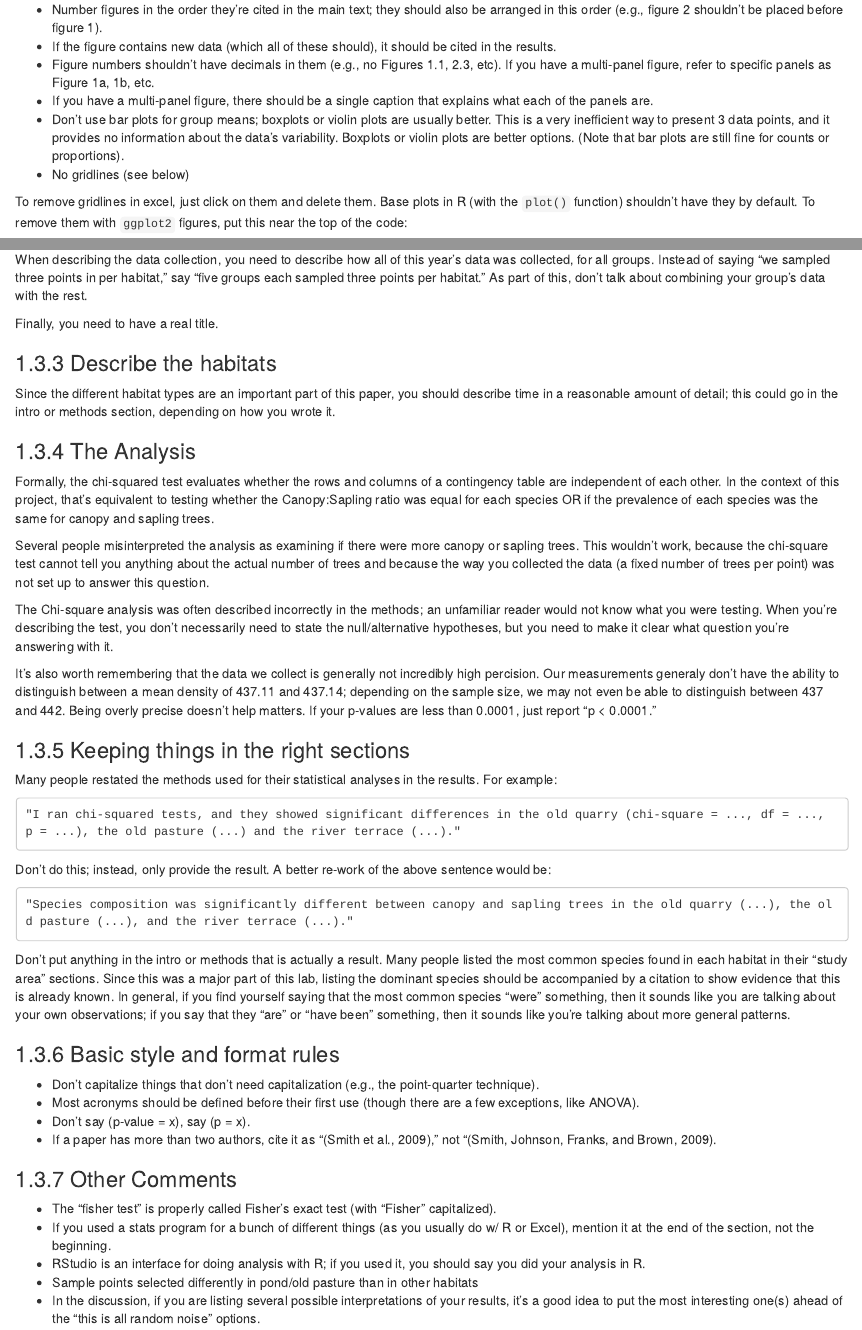
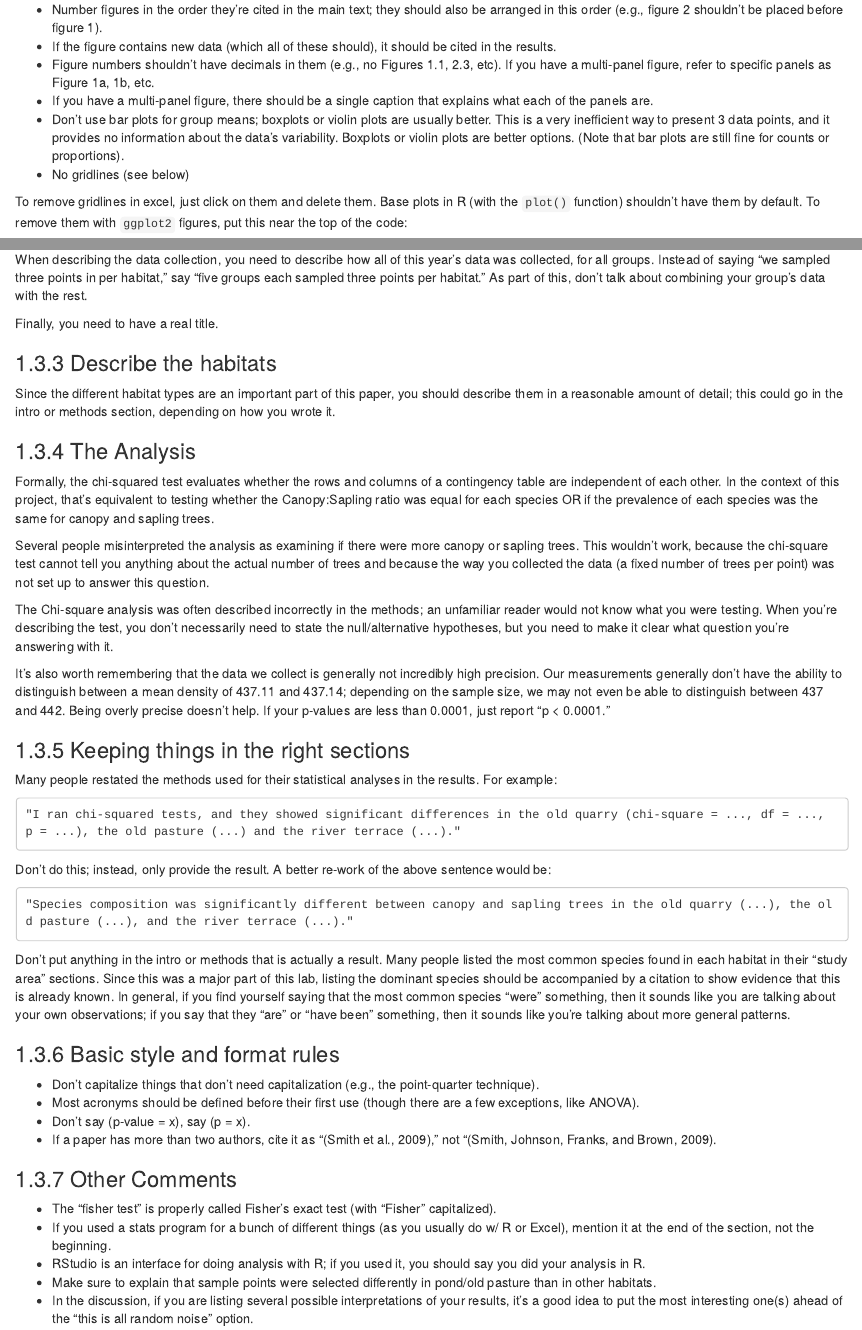
Before and after one commit to Christopher-Peterson/Bio373L-Book, an R Markdown document (04-lab_succession.Rmd): the page in a window 1100 px wide, from 1240 px down, and a second part further down, joined at a grey line. Rendered offline with R 4.5, knitr and Pandoc, with nearby package versions; drawn as R Markdown's standard HTML page in place of the format the file asks for.

Commit message:
Just edited a few small things.

````diff
--- a/04-lab_succession.Rmd
+++ b/04-lab_succession.Rmd
@@ -59,7 +59,7 @@ Review the guidelines in the Figures chapter. Specifically:
   - Don't use bar plots for group means; boxplots or violin plots are usually better. This is a very inefficient way to present 3 data points, and it provides no information about the data's variability. Boxplots or violin plots are better options. (Note that bar plots are still fine for counts or proportions).
   - No gridlines (see below)
 
-To remove gridlines in excel, just click on them and delete them.  Base plots in R (with the `plot()` function) shouldn't have they by default.  To remove them with `ggplot2` figures, put this near the top of the code:
+To remove gridlines in excel, just click on them and delete them.  Base plots in R (with the `plot()` function) shouldn't have them by default.  To remove them with `ggplot2` figures, put this near the top of the code:
 
 ```{r, echo = TRUE, eval = FALSE}
 install.packages("cowplot") # if you don't have this installed; run once
@@ -78,7 +78,7 @@ Finally, you need to have a real title.
 
 ### Describe the habitats
 
-Since the different habitat types are an important part of this paper, you should describe time in a reasonable amount of detail; this could go in the intro or methods section, depending on how you wrote it.
+Since the different habitat types are an important part of this paper, you should describe them in a reasonable amount of detail; this could go in the intro or methods section, depending on how you wrote it.
 
 ### The Analysis
 
@@ -89,7 +89,7 @@ This wouldn't work, because the chi-square test cannot tell you anything about t
 
 The Chi-square analysis was often described incorrectly in the methods; an unfamiliar reader would not know what you were testing. When you're describing the test, you don't necessarily need to state the null/alternative hypotheses, but you need to make it clear what question you're answering with it.
 
-It's also worth remembering that the data we collect is generally not incredibly high percision. Our measurements generaly don't have the ability to distinguish between a mean density of 437.11 and 437.14; depending on the sample size, we may not even be able to distinguish between 437 and 442. Being overly precise doesn't help matters.  If your p-values are less than 0.0001, just report "p < 0.0001."
+It's also worth remembering that the data we collect is generally not incredibly high precision. Our measurements generally don't have the ability to distinguish between a mean density of 437.11 and 437.14; depending on the sample size, we may not even be able to distinguish between 437 and 442. Being overly precise doesn't help.  If your p-values are less than 0.0001, just report "p < 0.0001."
 
 
 ### Keeping things in the right sections
@@ -116,5 +116,5 @@ Don't put anything in the intro or methods that is actually a result.  Many peop
   - The "fisher test" is properly called Fisher's exact test (with "Fisher" capitalized).
   - If you used a stats program for a bunch of different things (as you usually do w/ R or Excel), mention it at the end of the section, not the beginning.
   - RStudio is an interface for doing analysis with R; if you used it, you should say you did your analysis in R.
-  - Sample points selected differently in pond/old pasture than in other habitats
-  - In the discussion, if you are listing several possible interpretations of your results, it's a good idea to put the most interesting one(s) ahead of the "this is all random noise" options.
+  - Make sure to explain that sample points were selected differently in pond/old pasture than in other habitats.
+  - In the discussion, if you are listing several possible interpretations of your results, it's a good idea to put the most interesting one(s) ahead of the "this is all random noise" option.
````
